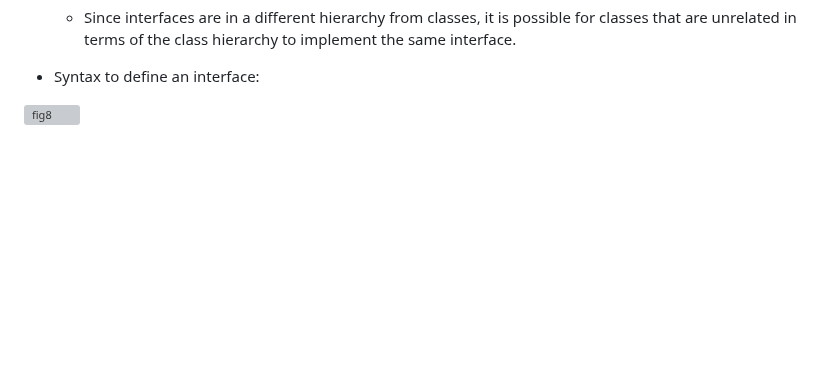
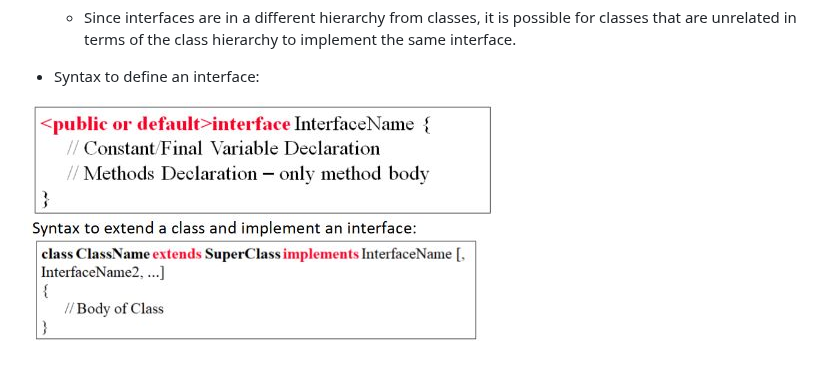
Before and after one commit to virtual-labs/exp-standard-patterns-au, a Markdown page: experiment/theory.md, the part around the change. Drawn GitHub-style; blank space fills up the shorter version; grey boxes are pictures that could not be loaded.

```diff
--- a/experiment/theory.md
+++ b/experiment/theory.md
@@ -179,4 +179,4 @@ Interface is a conceptual entity similar to a Abstract class.
 
 -  Syntax to define an interface:
 
-![fig8](images/fig8.jpg)
+![fig8](images/images/fig8.jpg)
```
